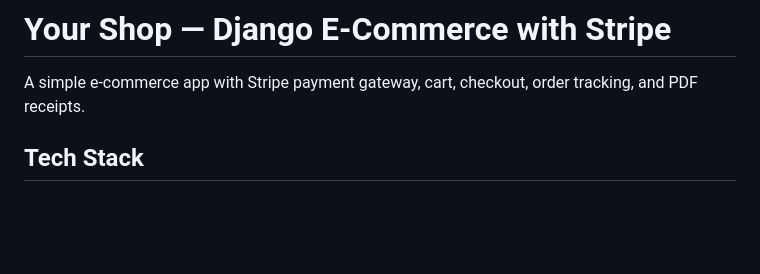
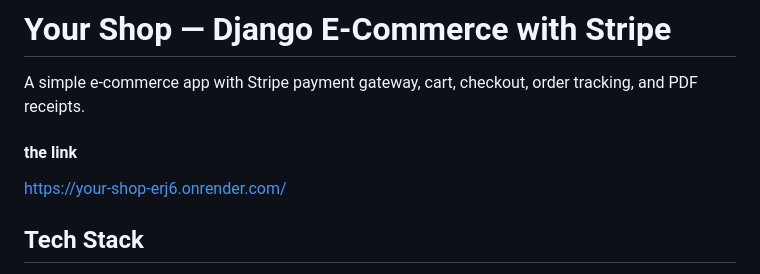
Before and after one commit to nickaqmal02/django_ecommerce_stripe, a Markdown page: README.md, the part around the change. Rendered like a GitHub page; blank space fills up the shorter version.

Commit message:
feat: adding the url for the web

```diff
--- a/README.md
+++ b/README.md
@@ -1,6 +1,9 @@
 # Your Shop — Django E-Commerce with Stripe
 
 A simple e-commerce app with Stripe payment gateway, cart, checkout, order tracking, and PDF receipts.
+
+#### the link
+https://your-shop-erj6.onrender.com/
 
 ## Tech Stack
 
```
